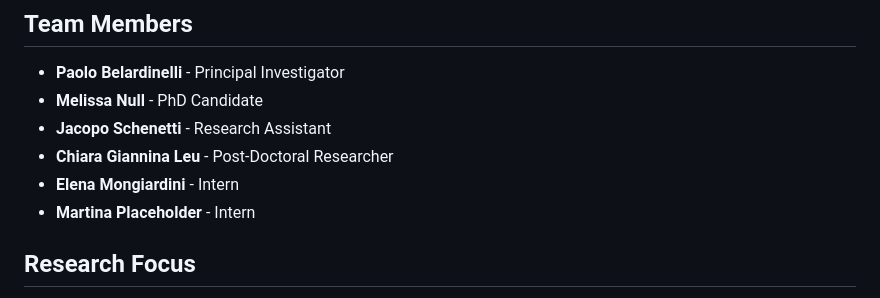
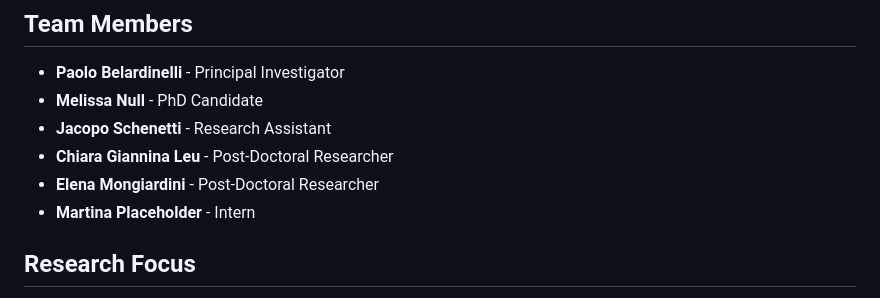
Before and after one commit to Belardinelli-Lab/Website, a Markdown page: README.md, the part around the change. GitHub-like rendering.

Commit message:
Update Elena Mongiardini's role to Post-Doctoral Researcher

```diff
--- a/README.md
+++ b/README.md
@@ -8,7 +8,7 @@ This is the official website for the Brain Plasticity Laboratory at CIMeC (Cente
 - **Melissa Null** - PhD Candidate
 - **Jacopo Schenetti** - Research Assistant
 - **Chiara Giannina Leu** - Post-Doctoral Researcher
-- **Elena Mongiardini** - Intern
+- **Elena Mongiardini** - Post-Doctoral Researcher
 - **Martina Placeholder** - Intern
 
 ## Research Focus
```
